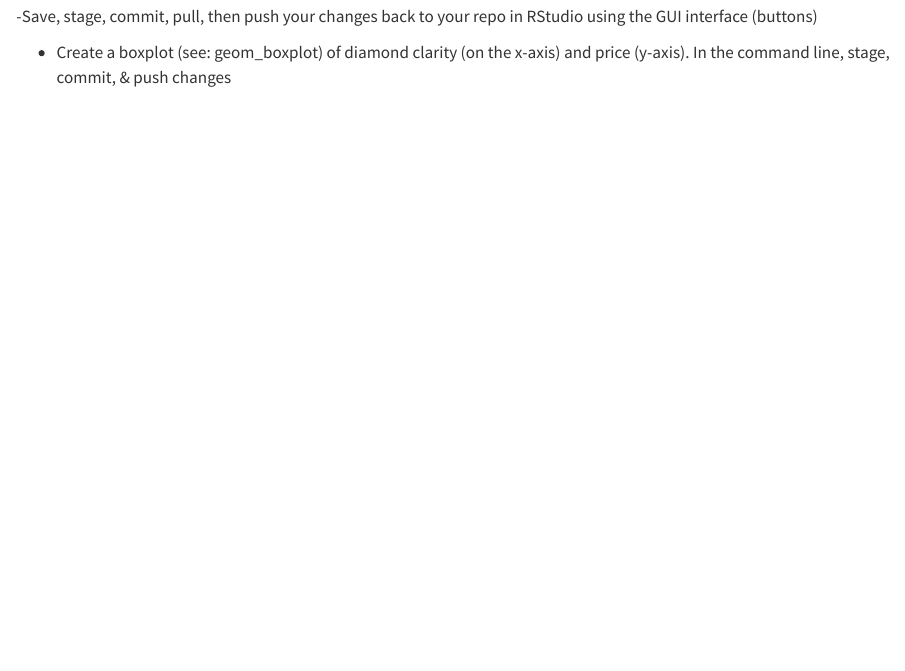
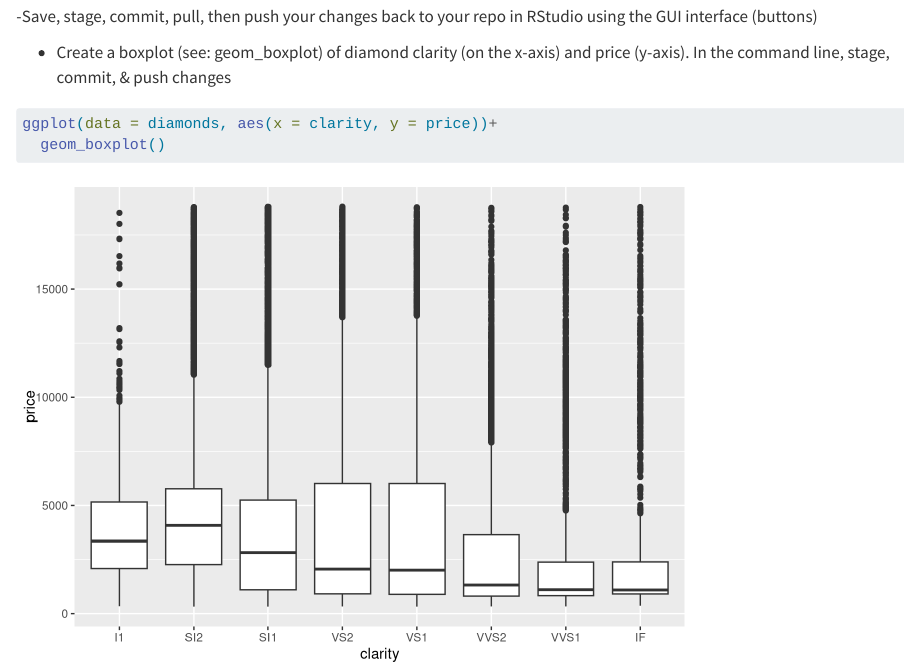
Before and after one commit to jordancsibley/r-data-exploration, a Quarto document (r-data-exploration.qmd): the page in a window 1100 px wide, from 4980 px down. Rendered offline with R 4.5, knitr and Pandoc in place of Quarto, with nearby package versions; some code elsewhere in the file could not run offline.

Commit message:
finished the final step the boxplot

````diff
--- a/r-data-exploration.qmd
+++ b/r-data-exploration.qmd
@@ -58,6 +58,8 @@ ggplot(data = diamonds, aes(x = carat))+
 
 - Create a boxplot (see: geom_boxplot) of diamond clarity (on the x-axis) and price (y-axis).
 In the command line, stage, commit, & push changes
+
 ```{r}
-
+ggplot(data = diamonds, aes(x = clarity, y = price))+
+  geom_boxplot()
 ```
````
